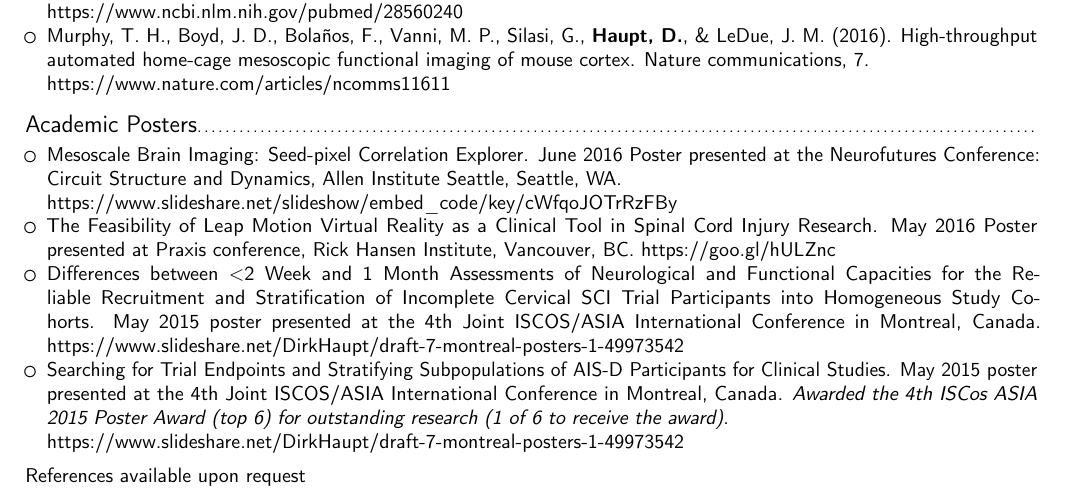
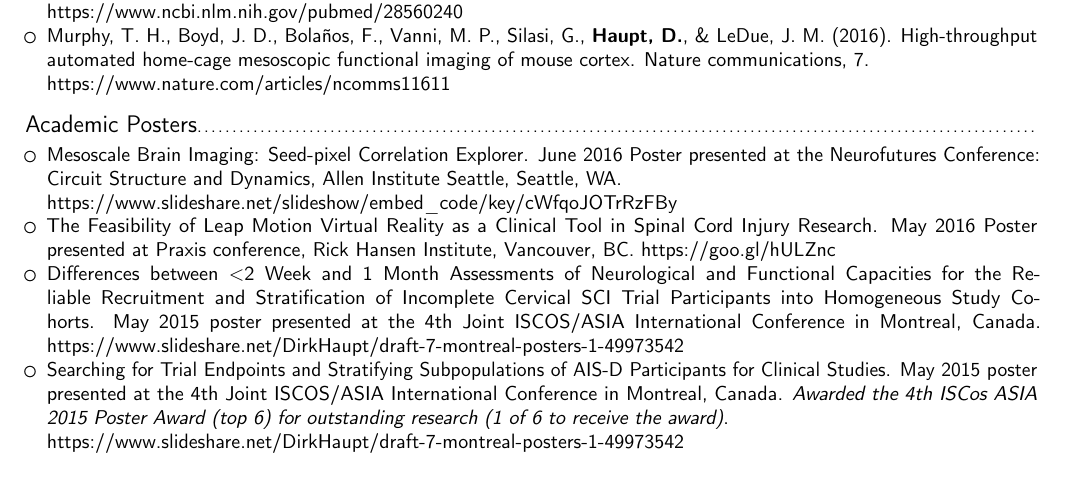
Before and after one commit to Frikster/overleaf_cv, a LaTeX CV (main.tex): part of page 2 of 2, cut so that both start at the same text. Compiled offline with pdfLaTeX.

Commit message:
Update on Overleaf.

```diff
--- a/main.tex
+++ b/main.tex
@@ -217,7 +217,7 @@
 \href{https://www.slideshare.net/DirkHaupt/draft-7-montreal-posters-1-49973542}{https://www.slideshare.net/DirkHaupt/draft-7-montreal-posters-1-49973542}}
 \end{itemize}\vspace{5pt}
 
-References available upon request
+% References available upon request
 
 
 %   \begin{itemize}
```
